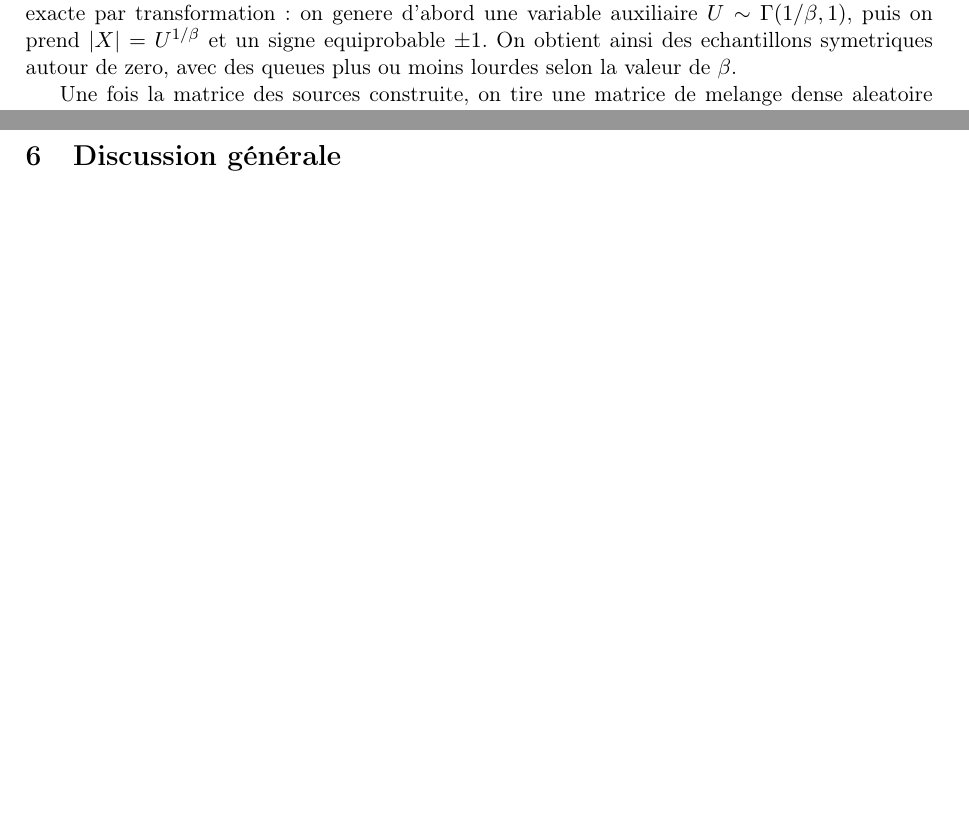
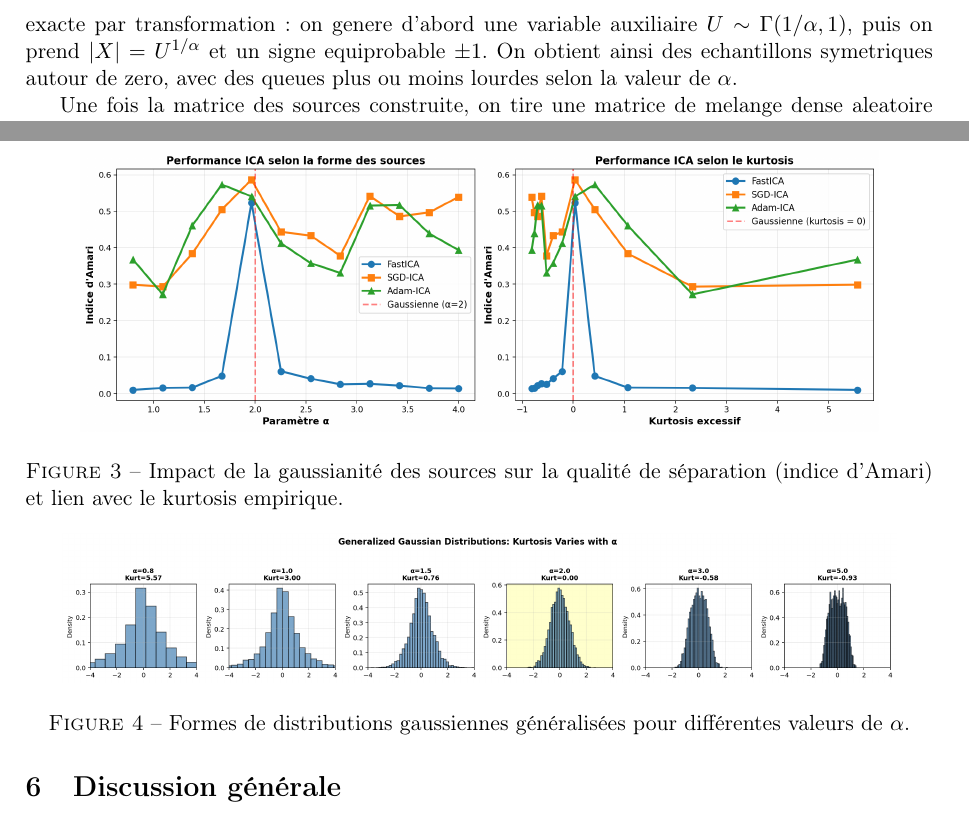
Before and after one commit to Abdoulaye-reader/ICA-Stochastic-Project, a LaTeX document (report/rapport.tex): two parts of pages 6 and 7 of 9, joined at a grey line, cut so that both start at the same text, the shorter picture padded with empty space. Compiled offline with pdfLaTeX.

Commit message:
finalisation

```diff
--- a/report/rapport.tex
+++ b/report/rapport.tex
@@ -191,9 +191,9 @@ L'experience consiste ensuite a faire varier $\beta$ sur une grille, a regenerer
 
 \subsection{Processus de generation des sources}
 
-Dans la pratique, chaque source est echantillonnee independamment selon la loi GG choisie, puis les $D$ sources sont assemblees dans une matrice $S \in \mathbb{R}^{D \times N}$. Le tirage utilise une methode exacte par transformation: on genere d'abord une variable auxiliaire $U \sim \Gamma(1/\beta, 1)$, puis on prend $|X| = U^{1/\beta}$ et un signe equiprobable $\pm 1$. On obtient ainsi des echantillons symetriques autour de zero, avec des queues plus ou moins lourdes selon la valeur de $\beta$.
+Dans la pratique, chaque source est echantillonnee independamment selon la loi GG choisie, puis les $D$ sources sont assemblees dans une matrice $S \in \mathbb{R}^{D \times N}$. Le tirage utilise une methode exacte par transformation: on genere d'abord une variable auxiliaire $U \sim \Gamma(1/\alpha, 1)$, puis on prend $|X| = U^{1/\alpha}$ et un signe equiprobable $\pm 1$. On obtient ainsi des echantillons symetriques autour de zero, avec des queues plus ou moins lourdes selon la valeur de $\alpha$.
 
-Une fois la matrice des sources construite, on tire une matrice de melange dense aleatoire $A$, puis on forme les observations par $X = AS$. Les donnees sont ensuite centrees et blanchies avant d'etre fournies aux algorithmes ICA. Ce protocole permet de controler proprement la non-gaussianite des sources tout en conservant un cadre experimental comparable d'une valeur de $\beta$ a l'autre.
+Une fois la matrice des sources construite, on tire une matrice de melange dense aleatoire $A$, puis on forme les observations par $X = AS$. Les donnees sont ensuite centrees et blanchies avant d'etre fournies aux algorithmes ICA. Ce protocole permet de controler proprement la non-gaussianite des sources tout en conservant un cadre experimental comparable d'une valeur de $\alpha$ a l'autre.
 
 \subsection{Hypothèse scientifique et interprétation attendue}
 
@@ -212,0 +214,11 @@ Quantitativement, cet effet est plus prononcé pour FastICA (variation Amari de
+\begin{figure}[ht]
+\centering
+\includegraphics[width=0.88\textwidth]{../results/kurtosis_impact.png}
+\caption{Impact de la gaussianité des sources sur la qualité de séparation (indice d'Amari) et lien avec le kurtosis empirique.}
+\label{fig:kurtosis-impact}
+\end{figure}
+
+\begin{figure}[ht]
+\centering
+\includegraphics[width=0.92\textwidth]{../results/gg_distributions.png}
+\caption{Formes de distributions gaussiennes généralisées pour différentes valeurs de $\alpha$.}
```
Also changed, not shown: report/rapport.pdf, report/rapport.tex (21 more changed lines).
